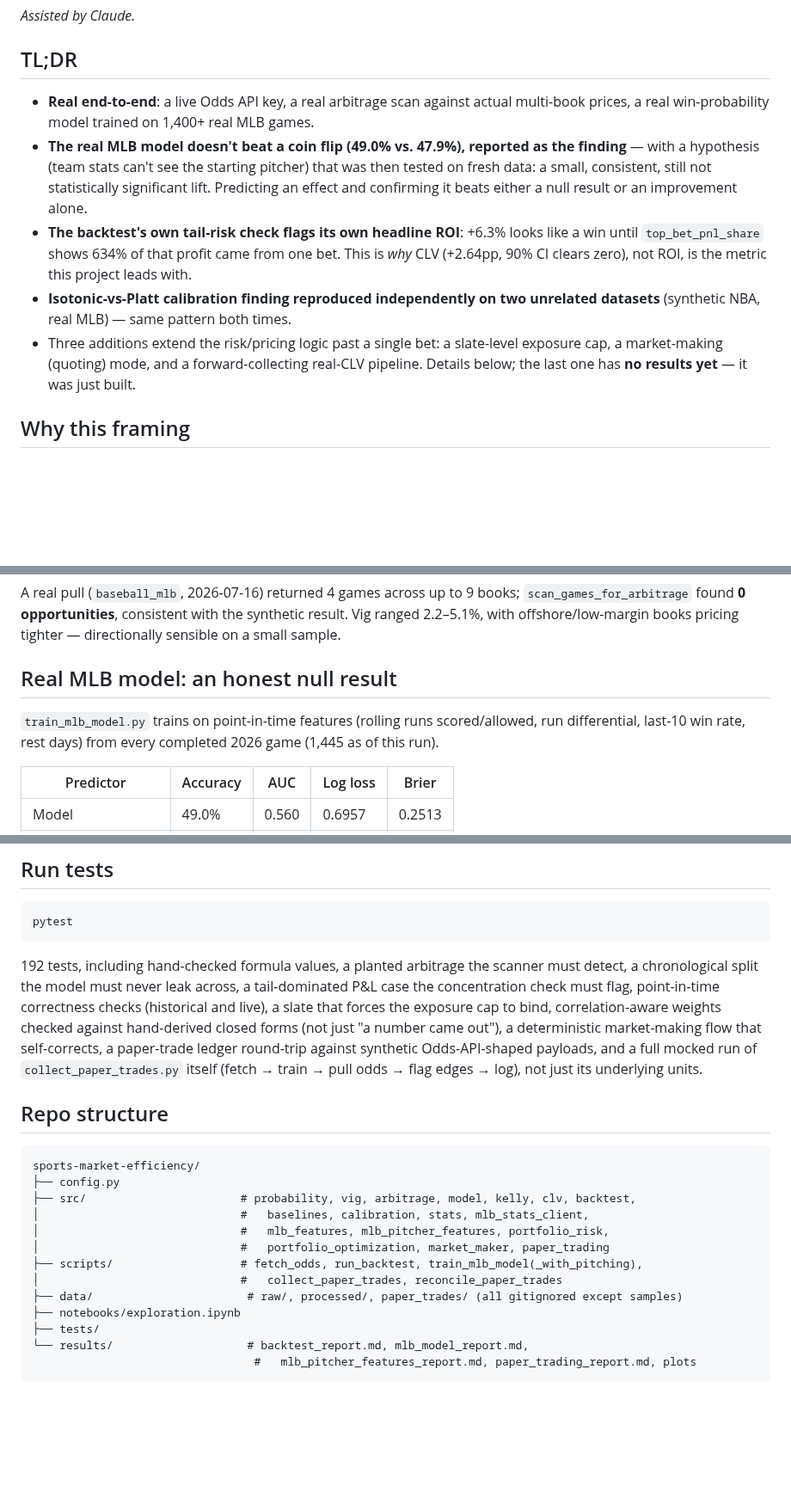
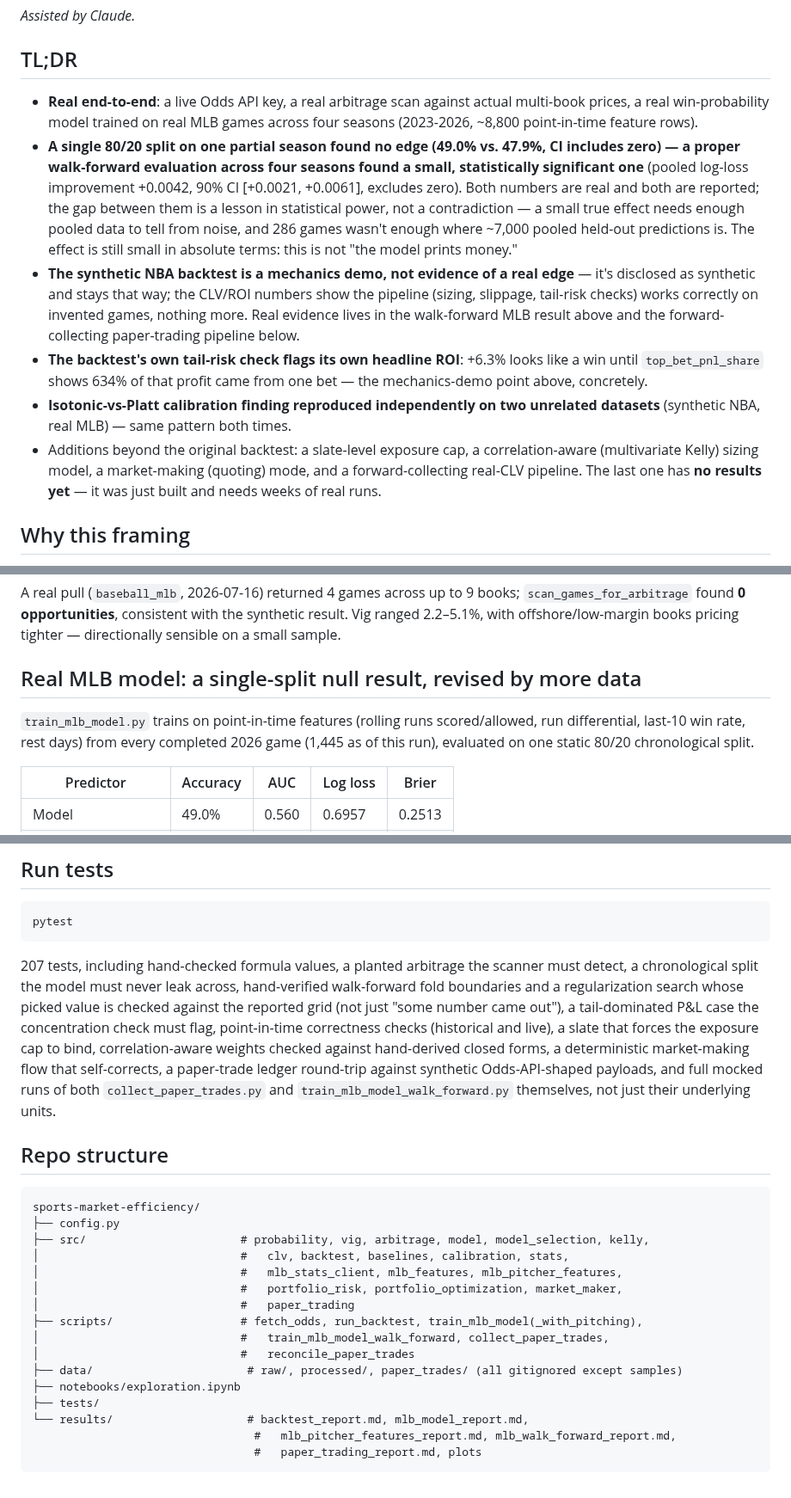
Before and after one commit to vidithi-Curry30/SportsBetEngine, a Markdown page: README.md, 3 parts joined by grey strips. Shown at 86% size. Rendered like a GitHub page; blank space fills up the shorter version.

````diff
--- a/README.md
+++ b/README.md
@@ -11,23 +11,32 @@ portfolio piece, not a betting product.
 ## TL;DR
 
 - **Real end-to-end**: a live Odds API key, a real arbitrage scan against
-  actual multi-book prices, a real win-probability model trained on 1,400+
-  real MLB games.
-- **The real MLB model doesn't beat a coin flip (49.0% vs. 47.9%), reported
-  as the finding** — with a hypothesis (team stats can't see the starting
-  pitcher) that was then tested on fresh data: a small, consistent, still
-  not statistically significant lift. Predicting an effect and confirming it
-  beats either a null result or an improvement alone.
+  actual multi-book prices, a real win-probability model trained on real MLB
+  games across four seasons (2023-2026, ~8,800 point-in-time feature rows).
+- **A single 80/20 split on one partial season found no edge (49.0% vs.
+  47.9%, CI includes zero) — a proper walk-forward evaluation across four
+  seasons found a small, statistically significant one** (pooled log-loss
+  improvement +0.0042, 90% CI [+0.0021, +0.0061], excludes zero). Both
+  numbers are real and both are reported; the gap between them is a lesson
+  in statistical power, not a contradiction — a small true effect needs
+  enough pooled data to tell from noise, and 286 games wasn't enough where
+  ~7,000 pooled held-out predictions is. The effect is still small in
+  absolute terms: this is not "the model prints money."
+- **The synthetic NBA backtest is a mechanics demo, not evidence of a real
+  edge** — it's disclosed as synthetic and stays that way; the CLV/ROI
+  numbers show the pipeline (sizing, slippage, tail-risk checks) works
+  correctly on invented games, nothing more. Real evidence lives in the
+  walk-forward MLB result above and the forward-collecting paper-trading
+  pipeline below.
 - **The backtest's own tail-risk check flags its own headline ROI**: +6.3%
   looks like a win until `top_bet_pnl_share` shows 634% of that profit came
-  from one bet. This is *why* CLV (+2.64pp, 90% CI clears zero), not ROI, is
-  the metric this project leads with.
+  from one bet — the mechanics-demo point above, concretely.
 - **Isotonic-vs-Platt calibration finding reproduced independently on two
   unrelated datasets** (synthetic NBA, real MLB) — same pattern both times.
-- Three additions extend the risk/pricing logic past a single bet: a
-  slate-level exposure cap, a market-making (quoting) mode, and a
-  forward-collecting real-CLV pipeline. Details below; the last one has
-  **no results yet** — it was just built.
+- Additions beyond the original backtest: a slate-level exposure cap, a
+  correlation-aware (multivariate Kelly) sizing model, a market-making
+  (quoting) mode, and a forward-collecting real-CLV pipeline. The last one
+  has **no results yet** — it was just built and needs weeks of real runs.
 
 ## Why this framing
 
@@ -95,11 +106,12 @@ books; `scan_games_for_arbitrage` found **0 opportunities**, consistent with
 the synthetic result. Vig ranged 2.2–5.1%, with offshore/low-margin books
 pricing tighter — directionally sensible on a small sample.
 
-## Real MLB model: an honest null result
+## Real MLB model: a single-split null result, revised by more data
 
 `train_mlb_model.py` trains on point-in-time features (rolling
 runs scored/allowed, run differential, last-10 win rate, rest days) from
-every completed 2026 game (1,445 as of this run).
+every completed 2026 game (1,445 as of this run), evaluated on one static
+80/20 chronological split.
 
 | Predictor | Accuracy | AUC | Log loss | Brier |
 |---|---|---|---|---|
@@ -228,31 +294,35 @@ cp .env.example .env   # add ODDS_API_KEY to pull live odds (optional)
 pytest
 ```
 
-192 tests, including hand-checked formula values, a planted arbitrage the
+207 tests, including hand-checked formula values, a planted arbitrage the
 scanner must detect, a chronological split the model must never leak across,
-a tail-dominated P&L case the concentration check must flag, point-in-time
-correctness checks (historical and live), a slate that forces the exposure
-cap to bind, correlation-aware weights checked against hand-derived closed
-forms (not just "a number came out"), a deterministic market-making flow
-that self-corrects, a paper-trade ledger round-trip against synthetic
-Odds-API-shaped payloads, and a full mocked run of `collect_paper_trades.py`
-itself (fetch → train → pull odds → flag edges → log), not just its
-underlying units.
+hand-verified walk-forward fold boundaries and a regularization search whose
+picked value is checked against the reported grid (not just "some number
+came out"), a tail-dominated P&L case the concentration check must flag,
+point-in-time correctness checks (historical and live), a slate that forces
+the exposure cap to bind, correlation-aware weights checked against
+hand-derived closed forms, a deterministic market-making flow that
+self-corrects, a paper-trade ledger round-trip against synthetic
+Odds-API-shaped payloads, and full mocked runs of both `collect_paper_trades.py`
+and `train_mlb_model_walk_forward.py` themselves, not just their underlying units.
 
 ## Repo structure
 
 ```
 sports-market-efficiency/
 ├── config.py
-├── src/                       # probability, vig, arbitrage, model, kelly, clv, backtest,
-│                              #   baselines, calibration, stats, mlb_stats_client,
-│                              #   mlb_features, mlb_pitcher_features, portfolio_risk,
-│                              #   portfolio_optimization, market_maker, paper_trading
+├── src/                       # probability, vig, arbitrage, model, model_selection, kelly,
+│                              #   clv, backtest, baselines, calibration, stats,
+│                              #   mlb_stats_client, mlb_features, mlb_pitcher_features,
+│                              #   portfolio_risk, portfolio_optimization, market_maker,
+│                              #   paper_trading
 ├── scripts/                   # fetch_odds, run_backtest, train_mlb_model(_with_pitching),
-│                              #   collect_paper_trades, reconcile_paper_trades
+│                              #   train_mlb_model_walk_forward, collect_paper_trades,
+│                              #   reconcile_paper_trades
 ├── data/                       # raw/, processed/, paper_trades/ (all gitignored except samples)
 ├── notebooks/exploration.ipynb
 ├── tests/
 └── results/                    # backtest_report.md, mlb_model_report.md,
-                                 #   mlb_pitcher_features_report.md, paper_trading_report.md, plots
+                                 #   mlb_pitcher_features_report.md, mlb_walk_forward_report.md,
+                                 #   paper_trading_report.md, plots
 ```
````
Also changed, not shown: other parts of README.md (+59 -3 lines), results/mlb_walk_forward_report.md (added, +69 -0 lines), results/mlb_feature_importance.png (added), results/mlb_walk_forward_stability.png (added), 6 other files.
